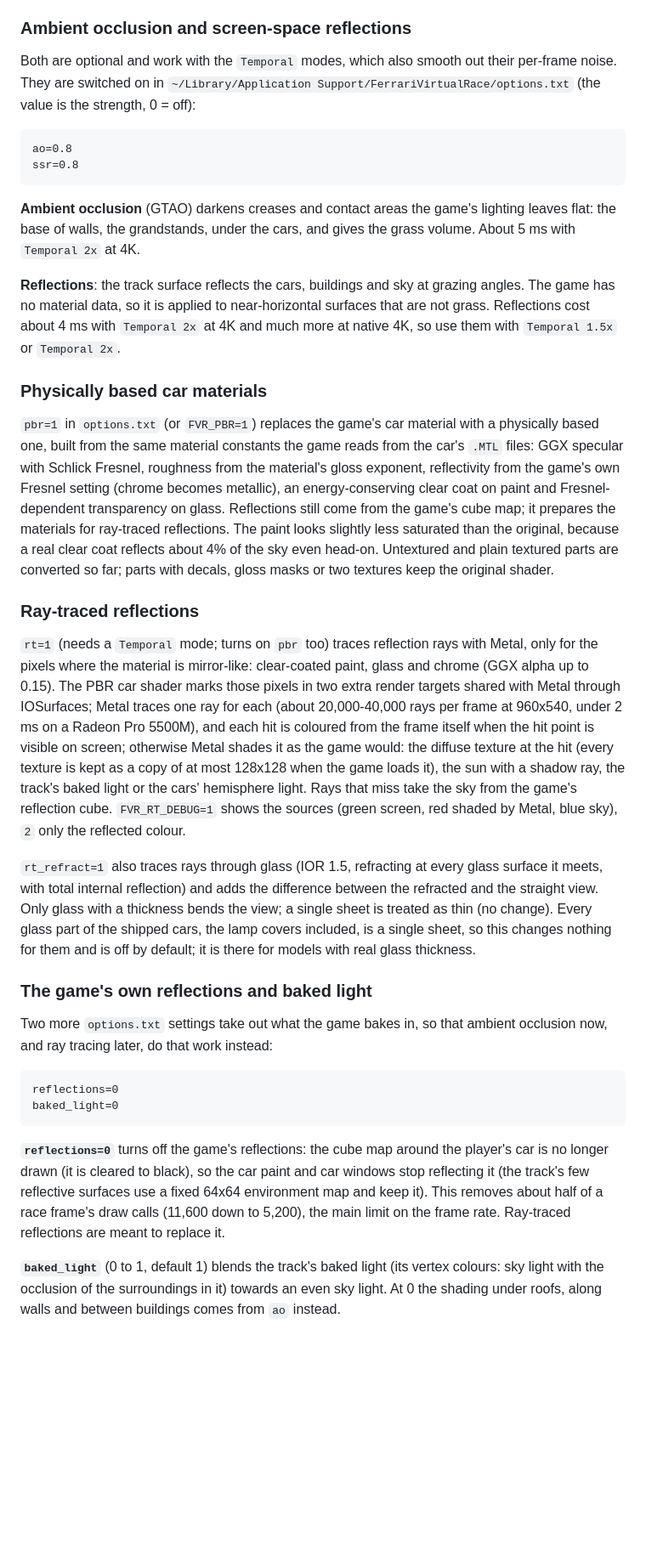
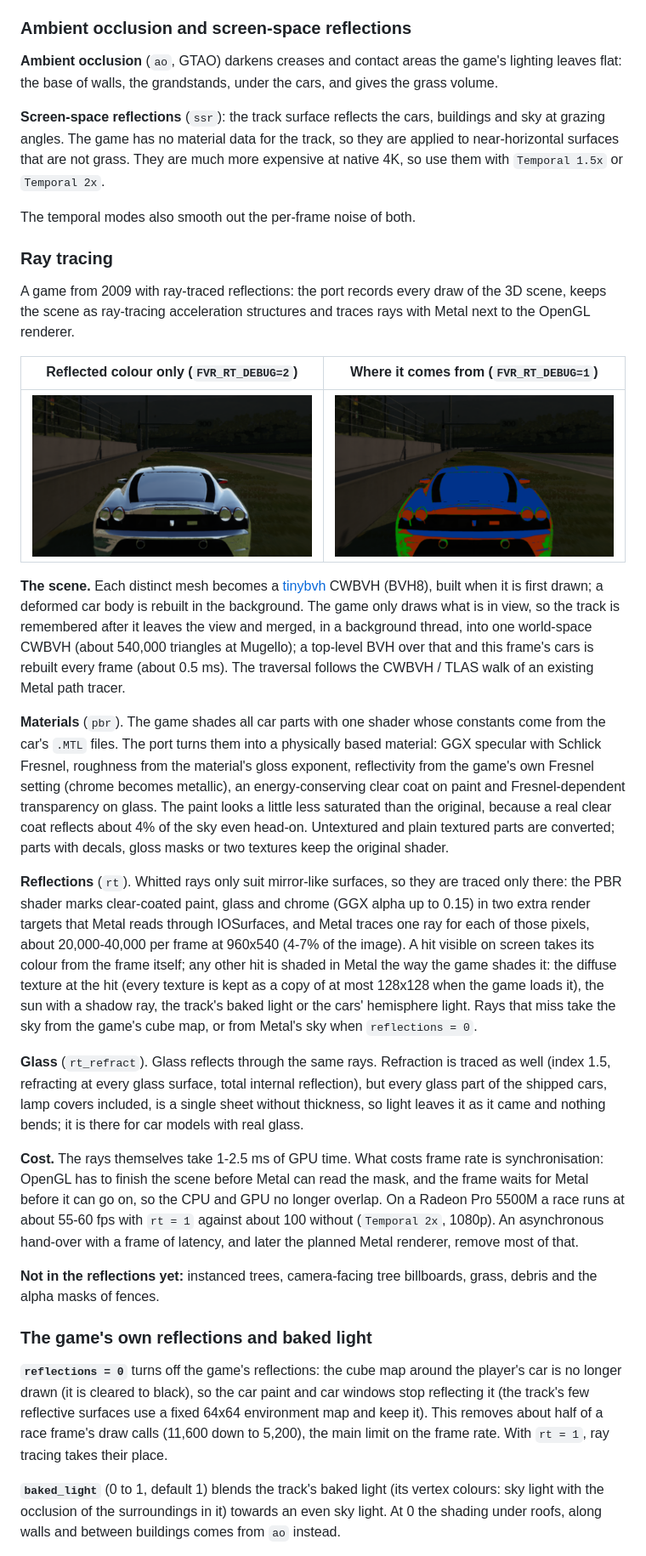
Before and after one commit to BlackLineInteractive/FerrariVirtualRace-MacOS-Port, a Markdown page: README.md, the part around one of its changes. Shown at 85% size. Drawn GitHub-style; pictures changed too: media/raytracing_reflection_colour.png (added), media/raytracing_sources.png (added); blank space fills up the shorter version.

Commit message:
feat: add ray-traced reflections and graphics configuration options

````diff
--- a/README.md
+++ b/README.md
@@ -57,37 +84,35 @@ The game itself is usually limited by its ~12,000 draw calls per frame rather th
 
 ### Ambient occlusion and screen-space reflections
 
-Both are optional and work with the `Temporal` modes, which also smooth out their per-frame noise. They are switched on in `~/Library/Application Support/FerrariVirtualRace/options.txt` (the value is the strength, 0 = off):
+**Ambient occlusion** (`ao`, GTAO) darkens creases and contact areas the game's lighting leaves flat: the base of walls, the grandstands, under the cars, and gives the grass volume.
 
-```text
-ao=0.8
-ssr=0.8
-```
+**Screen-space reflections** (`ssr`): the track surface reflects the cars, buildings and sky at grazing angles. The game has no material data for the track, so they are applied to near-horizontal surfaces that are not grass. They are much more expensive at native 4K, so use them with `Temporal 1.5x` or `Temporal 2x`.
 
-**Ambient occlusion** (GTAO) darkens creases and contact areas the game's lighting leaves flat: the base of walls, the grandstands, under the cars, and gives the grass volume. About 5 ms with `Temporal 2x` at 4K.
+The temporal modes also smooth out the per-frame noise of both.
 
-**Reflections**: the track surface reflects the cars, buildings and sky at grazing angles. The game has no material data, so it is applied to near-horizontal surfaces that are not grass. Reflections cost about 4 ms with `Temporal 2x` at 4K and much more at native 4K, so use them with `Temporal 1.5x` or `Temporal 2x`.
+### Ray tracing
 
-### Physically based car materials
+A game from 2009 with ray-traced reflections: the port records every draw of the 3D scene, keeps the scene as ray-tracing acceleration structures and traces rays with Metal next to the OpenGL renderer.
 
-`pbr=1` in `options.txt` (or `FVR_PBR=1`) replaces the game's car material with a physically based one, built from the same material constants the game reads from the car's `.MTL` files: GGX specular with Schlick Fresnel, roughness from the material's gloss exponent, reflectivity from the game's own Fresnel setting (chrome becomes metallic), an energy-conserving clear coat on paint and Fresnel-dependent transparency on glass. Reflections still come from the game's cube map; it prepares the materials for ray-traced reflections. The paint looks slightly less saturated than the original, because a real clear coat reflects about 4% of the sky even head-on. Untextured and plain textured parts are converted so far; parts with decals, gloss masks or two textures keep the original shader.
+| Reflected colour only (`FVR_RT_DEBUG=2`) | Where it comes from (`FVR_RT_DEBUG=1`) |
+| --- | --- |
+| ![Ray-traced reflection colour](media/raytracing_reflection_colour.png) | ![Reflection sources](media/raytracing_sources.png) |
 
-### Ray-traced reflections
+**The scene.** Each distinct mesh becomes a [tinybvh](third_party/tiny_bvh.h) CWBVH (BVH8), built when it is first drawn; a deformed car body is rebuilt in the background. The game only draws what is in view, so the track is remembered after it leaves the view and merged, in a background thread, into one world-space CWBVH (about 540,000 triangles at Mugello); a top-level BVH over that and this frame's cars is rebuilt every frame (about 0.5 ms). The traversal follows the CWBVH / TLAS walk of an existing Metal path tracer.
 
-`rt=1` (needs a `Temporal` mode; turns on `pbr` too) traces reflection rays with Metal, only for the pixels where the material is mirror-like: clear-coated paint, glass and chrome (GGX alpha up to 0.15). The PBR car shader marks those pixels in two extra render targets shared with Metal through IOSurfaces; Metal traces one ray for each (about 20,000-40,000 rays per frame at 960x540, under 2 ms on a Radeon Pro 5500M), and each hit is coloured from the frame itself when the hit point is visible on screen; otherwise Metal shades it as the game would: the diffuse texture at the hit (every texture is kept as a copy of at most 128x128 when the game loads it), the sun with a shadow ray, the track's baked light or the cars' hemisphere light. Rays that miss take the sky from the game's reflection cube. `FVR_RT_DEBUG=1` shows the sources (green screen, red shaded by Metal, blue sky), `2` only the reflected colour.
+**Materials** (`pbr`). The game shades all car parts with one shader whose constants come from the car's `.MTL` files. The port turns them into a physically based material: GGX specular with Schlick Fresnel, roughness from the material's gloss exponent, reflectivity from the game's own Fresnel setting (chrome becomes metallic), an energy-conserving clear coat on paint and Fresnel-dependent transparency on glass. The paint looks a little less saturated than the original, because a real clear coat reflects about 4% of the sky even head-on. Untextured and plain textured parts are converted; parts with decals, gloss masks or two textures keep the original shader.
 
-`rt_refract=1` also traces rays through glass (IOR 1.5, refracting at every glass surface it meets, with total internal reflection) and adds the difference between the refracted and the straight view. Only glass with a thickness bends the view; a single sheet is treated as thin (no change). Every glass part of the shipped cars, the lamp covers included, is a single sheet, so this changes nothing for them and is off by default; it is there for models with real glass thickness.
+**Reflections** (`rt`). Whitted rays only suit mirror-like surfaces, so they are traced only there: the PBR shader marks clear-coated paint, glass and chrome (GGX alpha up to 0.15) in two extra render targets that Metal reads through IOSurfaces, and Metal traces one ray for each of those pixels, about 20,000-40,000 per frame at 960x540 (4-7% of the image). A hit visible on screen takes its colour from the frame itself; any other hit is shaded in Metal the way the game shades it: the diffuse texture at the hit (every texture is kept as a copy of at most 128x128 when the game loads it), the sun with a shadow ray, the track's baked light or the cars' hemisphere light. Rays that miss take the sky from the game's cube map, or from Metal's sky when `reflections = 0`.
+
+**Glass** (`rt_refract`). Glass reflects through the same rays. Refraction is traced as well (index 1.5, refracting at every glass surface, total internal reflection), but every glass part of the shipped cars, lamp covers included, is a single sheet without thickness, so light leaves it as it came and nothing bends; it is there for car models with real glass.
+
+**Cost.** The rays themselves take 1-2.5 ms of GPU time. What costs frame rate is synchronisation: OpenGL has to finish the scene before Metal can read the mask, and the frame waits for Metal before it can go on, so the CPU and GPU no longer overlap. On a Radeon Pro 5500M a race runs at about 55-60 fps with `rt = 1` against about 100 without (`Temporal 2x`, 1080p). An asynchronous hand-over with a frame of latency, and later the planned Metal renderer, remove most of that.
+
+**Not in the reflections yet:** instanced trees, camera-facing tree billboards, grass, debris and the alpha masks of fences.
 
 ### The game's own reflections and baked light
 
-Two more `options.txt` settings take out what the game bakes in, so that ambient occlusion now, and ray tracing later, do that work instead:
-
-```text
-reflections=0
-baked_light=0
-```
-
-**`reflections=0`** turns off the game's reflections: the cube map around the player's car is no longer drawn (it is cleared to black), so the car paint and car windows stop reflecting it (the track's few reflective surfaces use a fixed 64x64 environment map and keep it). This removes about half of a race frame's draw calls (11,600 down to 5,200), the main limit on the frame rate. Ray-traced reflections are meant to replace it.
+**`reflections = 0`** turns off the game's reflections: the cube map around the player's car is no longer drawn (it is cleared to black), so the car paint and car windows stop reflecting it (the track's few reflective surfaces use a fixed 64x64 environment map and keep it). This removes about half of a race frame's draw calls (11,600 down to 5,200), the main limit on the frame rate. With `rt = 1`, ray tracing takes their place.
 
 **`baked_light`** (0 to 1, default 1) blends the track's baked light (its vertex colours: sky light with the occlusion of the surroundings in it) towards an even sky light. At 0 the shading under roofs, along walls and between buildings comes from `ao` instead.
 
````
Also changed, not shown: other parts of README.md (+43 -13 lines), docs/ROADMAP.md (+18 -20 lines), 5 other files.
